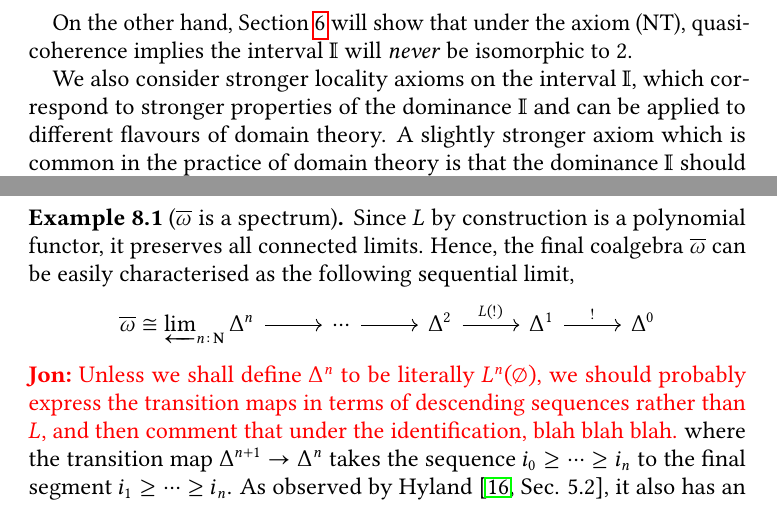
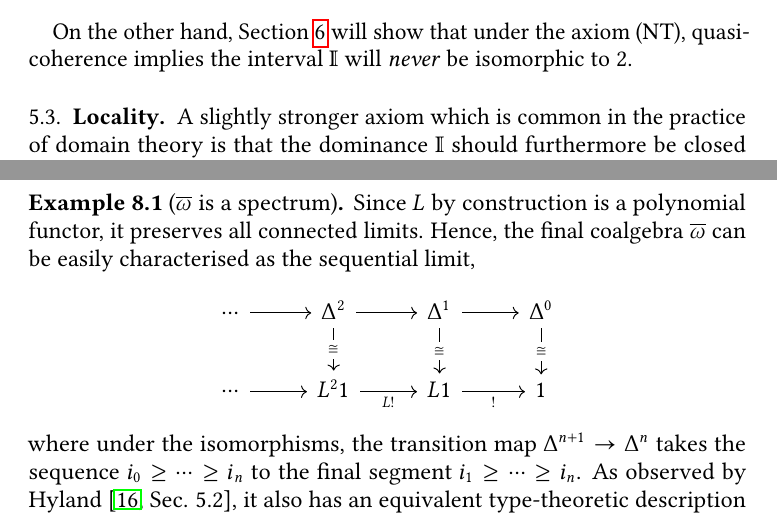
Before and after one commit to CharLoCeD/SQC-and-Application, a LaTeX paper (cltopos-sdt.tex): two parts of pages 16 and 22 of 39, joined at a grey line, cut so that both start at the same text. Compiled offline with pdfLaTeX.

Commit message:
fixed comments

```diff
--- a/cltopos-sdt.tex
+++ b/cltopos-sdt.tex
@@ -821,7 +825,9 @@ This allows us to observe that the open and closed propositions have a bijective
 
 On the other hand, \Cref{sec:intposet} will show that under the axiom (NT), quasi-coherence implies the interval $\I$ will \emph{never} be isomorphic to $2$.
 
-We also consider stronger locality axioms on the interval $\I$, which correspond to stronger properties of the dominance $\I$ and can be applied to different flavours of domain theory. A slightly stronger axiom which is common in the practice of domain theory is that the dominance $\I$ should furthermore be closed under all finite disjunctions. For this, we consider the following axiom:
+\subsection{Locality}
+
+A slightly stronger axiom which is common in the practice of domain theory is that the dominance $\I$ should furthermore be closed under all finite disjunctions. For this, we consider the following axiom:
 
 \begin{axiom}[L]\label{ax:L}
   $\I$ is local, i.e.\ $0 \neq 1$, and $\ms t(i\vee j) \eq \ms ti \vee \ms tj$ for $i,j : \I$. Geometrically, (L) states that the following two inclusions are jointly surjective.
@@ -1095,14 +1103,22 @@ Until this point, we have seen that elementary axioms for synthetic domain theor
 The connection between the infinitary aspect of synthetic domain theory and quasi-coherence starts from the observation that the final coalgebra $\ov\omega$ for the functor $L$ can be described as a \emph{spectrum}:
 
 \begin{example}[$\ov\omega$ is a spectrum]\label{exm:ovomegaaffine}
-  Since $L$ by construction is a polynomial functor, it preserves all connected limits. Hence, the final coalgebra $\ov\omega$ can be easily characterised as the following sequential limit,
-  \[
-  \begin{tikzcd}
-    \ov\omega \cong \lt_{n:\N}\Delta^n \ar[r] & \cdots \ar[r] & \Delta^2 \ar[r, "L(!)"] & \Delta^1 \ar[r, "!"] & \Delta^0
-  \end{tikzcd}
-  \]
-  \Jon{Unless we shall define $\Delta^n$ to be literally $L^n(\varnothing)$, we should probably express the transition maps in terms of descending sequences rather than $L$, and then comment that under the identification, blah blah blah.}
-  where the transition map $\Delta^{n+1} \to \Delta^n$ takes the sequence $i_0 \ge \cdots \ge i_n$ to the final segment $i_1 \ge \cdots \ge i_n$. As observed by \citet[Sec. 5.2]{hyland1990first}, it also has an equivalent type-theoretic description as the object of infinite descending sequences in $\I$,
+  Since $L$ by construction is a polynomial functor, it preserves all connected limits. Hence, the final coalgebra $\ov\omega$ can be easily characterised as the sequential limit,
+  \[\begin{tikzcd}
+    \cdots & {\Delta^2} & {\Delta^1} & {\Delta^0} \\
+    \cdots & {L^21} & L1 & 1
+    \arrow[from=1-1, to=1-2]
+    \arrow[from=1-2, to=1-3]
+    \arrow["\cong"{description}, from=1-2, to=2-2]
+    \arrow[from=1-3, to=1-4]
+    \arrow["\cong"{description}, from=1-3, to=2-3]
+    \arrow["\cong"{description}, from=1-4, to=2-4]
+    \arrow[from=2-1, to=2-2]
+    \arrow["{L!}"', from=2-2, to=2-3]
+    \arrow["{!}"', from=2-3, to=2-4]
+  \end{tikzcd}\]
+  % \Jon{Unless we shall define $\Delta^n$ to be literally $L^n(\varnothing)$, we should probably express the transition maps in terms of descending sequences rather than $L$, and then comment that under the identification, blah blah blah.}
+  where under the isomorphisms, the transition map $\Delta^{n+1} \to \Delta^n$ takes the sequence $i_0 \ge \cdots \ge i_n$ to the final segment $i_1 \ge \cdots \ge i_n$. As observed by \citet[Sec. 5.2]{hyland1990first}, it also has an equivalent type-theoretic description as the object of infinite descending sequences in $\I$,
   \[ \ov\omega \cong \scomp{i : \N \to \I}{\fa n\N i_n \ge i_{n+1}}. \]
   This way, we have a natural equivalence
   \[ \ov\omega \cong \spec\I[\N]/\pair{i_n \ge i_{n+1}}_{n:\N}. \]
```
Also changed, not shown: cltopos-sdt.tex (16 more changed lines).
